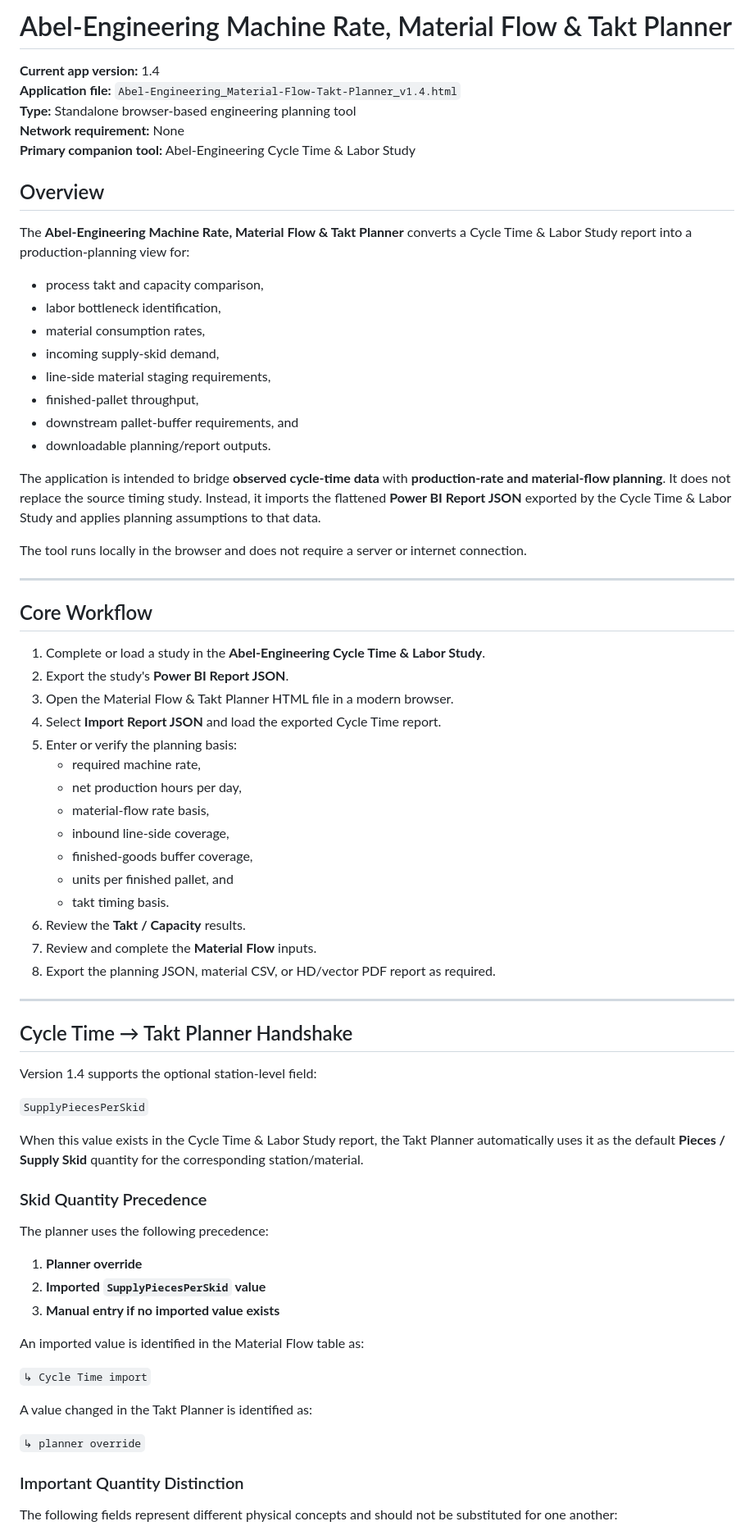
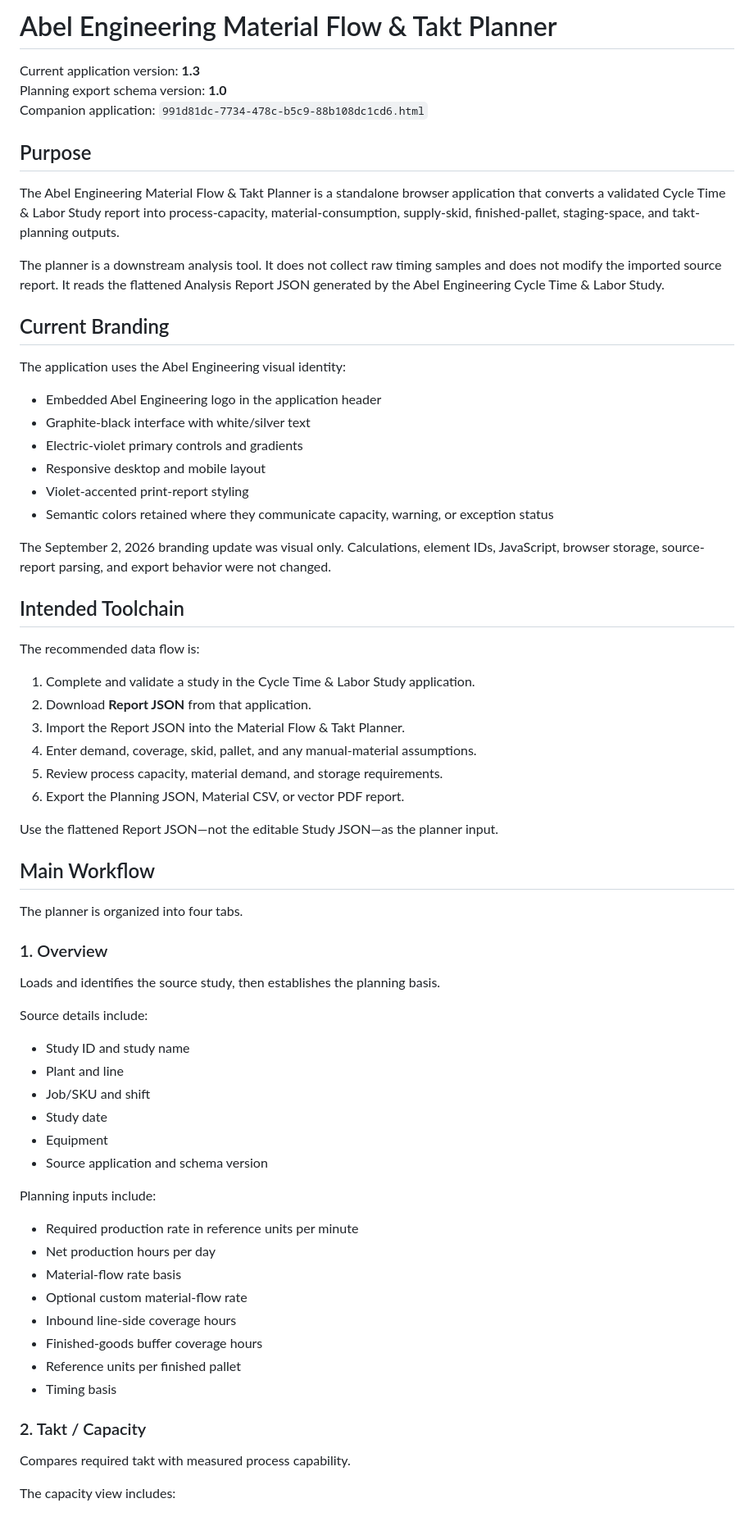
Before and after one commit to rabel-626/Material-Flow-Takt-Planner, a Markdown page: README.md, the part around one of its changes. Shown at 82% size. GitHub-like rendering.

```diff
--- a/README.md
+++ b/README.md
@@ -1,75 +1,72 @@
-# Abel-Engineering Machine Rate, Material Flow & Takt Planner
+# Abel Engineering Material Flow & Takt Planner
 
-**Current app version:** 1.4
-**Application file:** `Abel-Engineering_Material-Flow-Takt-Planner_v1.4.html`
-**Type:** Standalone browser-based engineering planning tool
-**Network requirement:** None
-**Primary companion tool:** Abel-Engineering Cycle Time & Labor Study
+Current application version: **1.3**
+Planning export schema version: **1.0**
+Companion application: `991d81dc-7734-478c-b5c9-88b108dc1cd6.html`
 
-## Overview
+## Purpose
 
-The **Abel-Engineering Machine Rate, Material Flow & Takt Planner** converts a Cycle Time & Labor Study report into a production-planning view for:
+The Abel Engineering Material Flow & Takt Planner is a standalone browser application that converts a validated Cycle Time & Labor Study report into process-capacity, material-consumption, supply-skid, finished-pallet, staging-space, and takt-planning outputs.
 
-- process takt and capacity comparison,
-- labor bottleneck identification,
-- material consumption rates,
-- incoming supply-skid demand,
-- line-side material staging requirements,
-- finished-pallet throughput,
-- downstream pallet-buffer requirements, and
-- downloadable planning/report outputs.
+The planner is a downstream analysis tool. It does not collect raw timing samples and does not modify the imported source report. It reads the flattened Analysis Report JSON generated by the Abel Engineering Cycle Time & Labor Study.
 
-The application is intended to bridge **observed cycle-time data** with **production-rate and material-flow planning**. It does not replace the source timing study. Instead, it imports the flattened **Power BI Report JSON** exported by the Cycle Time & Labor Study and applies planning assumptions to that data.
+## Current Branding
 
-The tool runs locally in the browser and does not require a server or internet connection.
+The application uses the Abel Engineering visual identity:
 
----
+- Embedded Abel Engineering logo in the application header
+- Graphite-black interface with white/silver text
+- Electric-violet primary controls and gradients
+- Responsive desktop and mobile layout
+- Violet-accented print-report styling
+- Semantic colors retained where they communicate capacity, warning, or exception status
 
-## Core Workflow
+The September 2, 2026 branding update was visual only. Calculations, element IDs, JavaScript, browser storage, source-report parsing, and export behavior were not changed.
 
-1. Complete or load a study in the **Abel-Engineering Cycle Time & Labor Study**.
-2. Export the study's **Power BI Report JSON**.
-3. Open the Material Flow & Takt Planner HTML file in a modern browser.
-4. Select **Import Report JSON** and load the exported Cycle Time report.
-5. Enter or verify the planning basis:
-   - required machine rate,
-   - net production hours per day,
-   - material-flow rate basis,
-   - inbound line-side coverage,
-   - finished-goods buffer coverage,
-   - units per finished pallet, and
-   - takt timing basis.
-6. Review the **Takt / Capacity** results.
-7. Review and complete the **Material Flow** inputs.
-8. Export the planning JSON, material CSV, or HD/vector PDF report as required.
+## Intended Toolchain
 
----
+The recommended data flow is:
 
-## Cycle Time → Takt Planner Handshake
+1. Complete and validate a study in the Cycle Time & Labor Study application.
+2. Download **Report JSON** from that application.
+3. Import the Report JSON into the Material Flow & Takt Planner.
+4. Enter demand, coverage, skid, pallet, and any manual-material assumptions.
+5. Review process capacity, material demand, and storage requirements.
+6. Export the Planning JSON, Material CSV, or vector PDF report.
 
-Version 1.4 supports the optional station-level field:
+Use the flattened Report JSON—not the editable Study JSON—as the planner input.
 
-`SupplyPiecesPerSkid`
+## Main Workflow
 
-When this value exists in the Cycle Time & Labor Study report, the Takt Planner automatically uses it as the default **Pieces / Supply Skid** quantity for the corresponding station/material.
+The planner is organized into four tabs.
 
-### Skid Quantity Precedence
+### 1. Overview
 
-The planner uses the following precedence:
+Loads and identifies the source study, then establishes the planning basis.
 
-1. **Planner override**
-2. **Imported `SupplyPiecesPerSkid` value**
-3. **Manual entry if no imported value exists**
+Source details include:
 
-An imported value is identified in the Material Flow table as:
+- Study ID and study name
+- Plant and line
+- Job/SKU and shift
+- Study date
+- Equipment
+- Source application and schema version
 
-`↳ Cycle Time import`
+Planning inputs include:
 
-A value changed in the Takt Planner is identified as:
+- Required production rate in reference units per minute
+- Net production hours per day
+- Material-flow rate basis
+- Optional custom material-flow rate
+- Inbound line-side coverage hours
+- Finished-goods buffer coverage hours
+- Reference units per finished pallet
+- Timing basis
 
-`↳ planner override`
+### 2. Takt / Capacity
 
-### Important Quantity Distinction
+Compares required takt with measured process capability.
 
-The following fields represent different physical concepts and should not be substituted for one another:
+The capacity view includes:
 
```
Also changed, not shown: other parts of README.md (+194 -429 lines).
